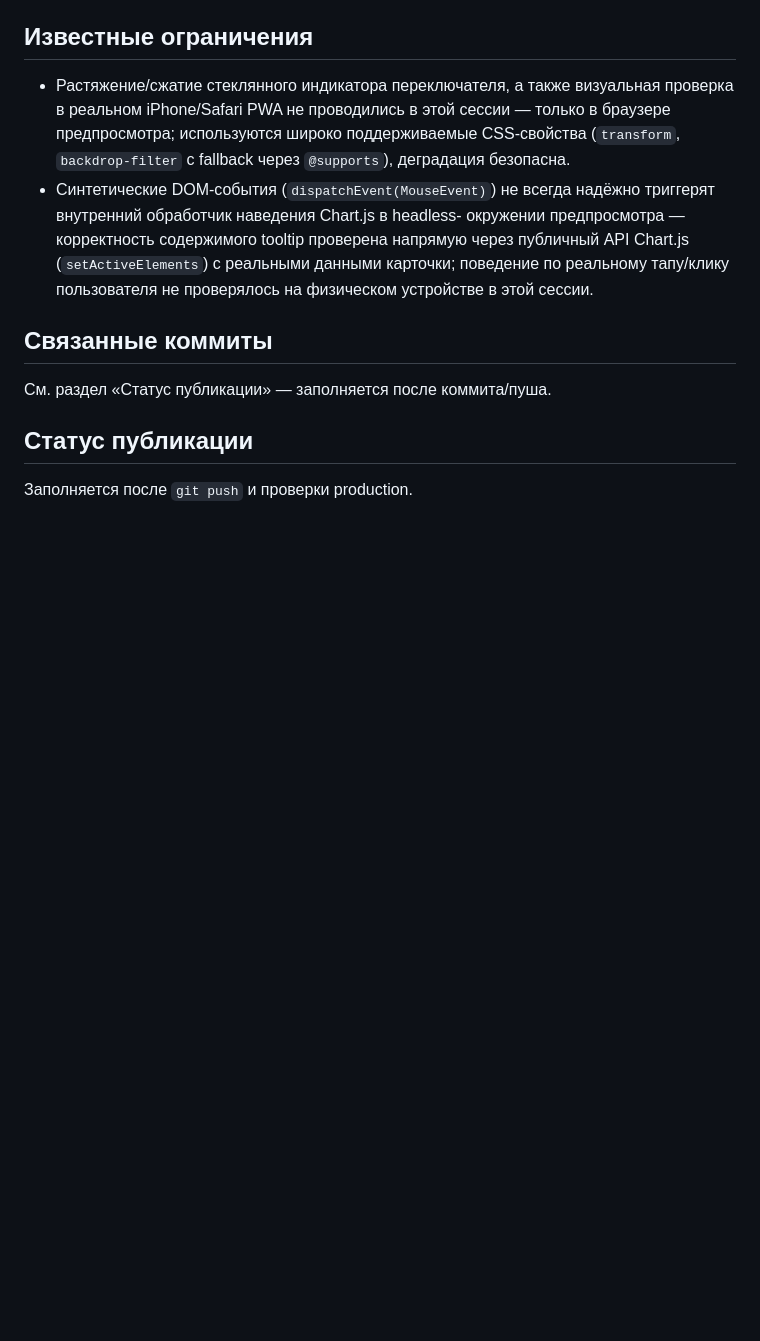
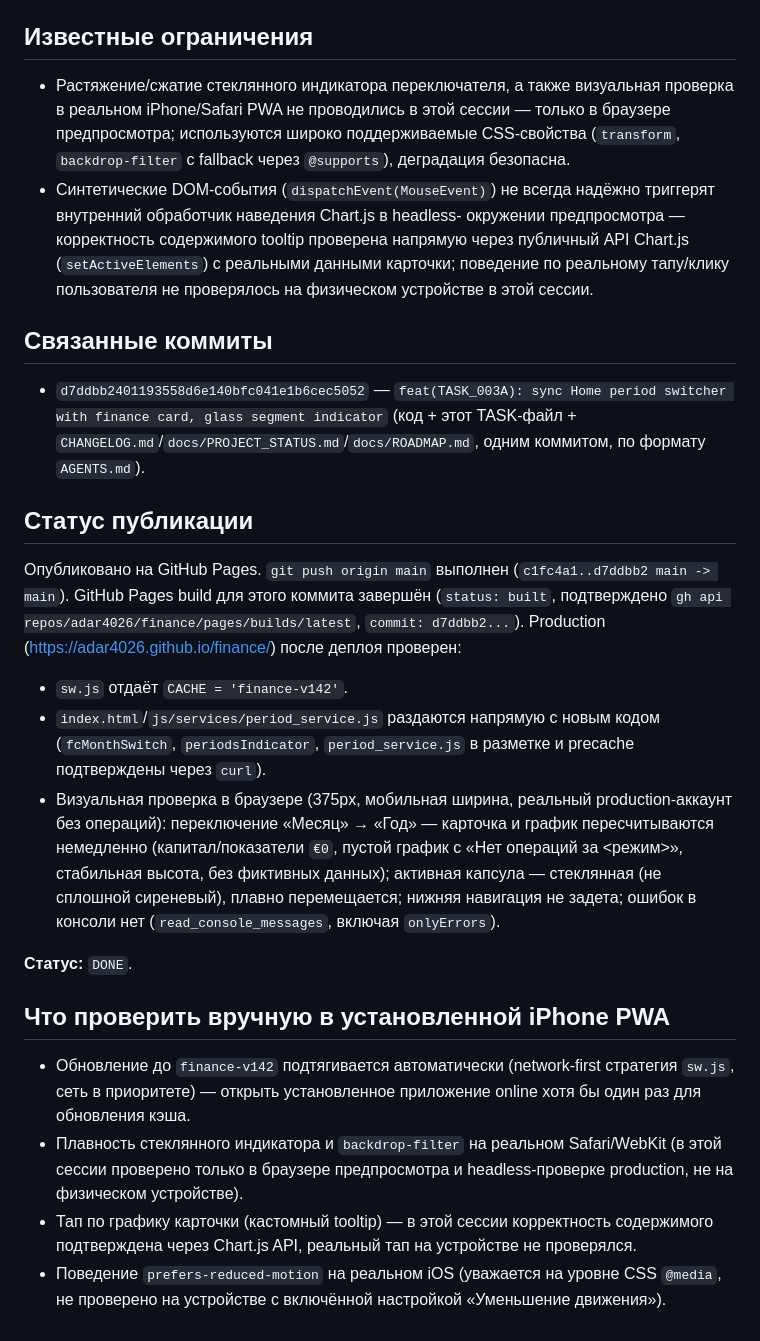
Before and after one commit to adar4026/finance, a Markdown page: docs/tasks/TASK_003A_HOME_PERIOD_SYNC_AND_GLASS_SEGMENT.md, the part around the change. GitHub-like rendering; blank space fills up the shorter version.

Commit message:
docs(TASK_003A): record commit hash and production verification
Co-Authored-By: Claude Sonnet 5 <noreply@anthropic.com>

```diff
--- a/docs/tasks/TASK_003A_HOME_PERIOD_SYNC_AND_GLASS_SEGMENT.md
+++ b/docs/tasks/TASK_003A_HOME_PERIOD_SYNC_AND_GLASS_SEGMENT.md
@@ -281,8 +281,44 @@ translateX()` + `width` с CSS `transition`; `@media
 
 ## Связанные коммиты
 
-См. раздел «Статус публикации» — заполняется после коммита/пуша.
+- `d7ddbb2401193558d6e140bfc041e1b6cec5052` — `feat(TASK_003A): sync Home
+  period switcher with finance card, glass segment indicator` (код + этот
+  TASK-файл + `CHANGELOG.md`/`docs/PROJECT_STATUS.md`/`docs/ROADMAP.md`,
+  одним коммитом, по формату `AGENTS.md`).
 
 ## Статус публикации
 
-Заполняется после `git push` и проверки production.
+Опубликовано на GitHub Pages. `git push origin main` выполнен
+(`c1fc4a1..d7ddbb2 main -> main`). GitHub Pages build для этого коммита
+завершён (`status: built`, подтверждено `gh api
+repos/adar4026/finance/pages/builds/latest`, `commit: d7ddbb2...`).
+Production (https://adar4026.github.io/finance/) после деплоя проверен:
+
+- `sw.js` отдаёт `CACHE = 'finance-v142'`.
+- `index.html`/`js/services/period_service.js` раздаются напрямую с новым
+  кодом (`fcMonthSwitch`, `periodsIndicator`, `period_service.js` в разметке
+  и precache подтверждены через `curl`).
+- Визуальная проверка в браузере (375px, мобильная ширина, реальный
+  production-аккаунт без операций): переключение «Месяц» → «Год» —
+  карточка и график пересчитываются немедленно (капитал/показатели `€0`,
+  пустой график с «Нет операций за <режим>», стабильная высота, без
+  фиктивных данных); активная капсула — стеклянная (не сплошной
+  сиреневый), плавно перемещается; нижняя навигация не задета; ошибок в
+  консоли нет (`read_console_messages`, включая `onlyErrors`).
+
+**Статус:** `DONE`.
+
+## Что проверить вручную в установленной iPhone PWA
+
+- Обновление до `finance-v142` подтягивается автоматически (network-first
+  стратегия `sw.js`, сеть в приоритете) — открыть установленное приложение
+  online хотя бы один раз для обновления кэша.
+- Плавность стеклянного индикатора и `backdrop-filter` на реальном
+  Safari/WebKit (в этой сессии проверено только в браузере предпросмотра и
+  headless-проверке production, не на физическом устройстве).
+- Тап по графику карточки (кастомный tooltip) — в этой сессии корректность
+  содержимого подтверждена через Chart.js API, реальный тап на устройстве не
+  проверялся.
+- Поведение `prefers-reduced-motion` на реальном iOS (уважается на уровне
+  CSS `@media`, не проверено на устройстве с включённой настройкой
+  «Уменьшение движения»).
```
